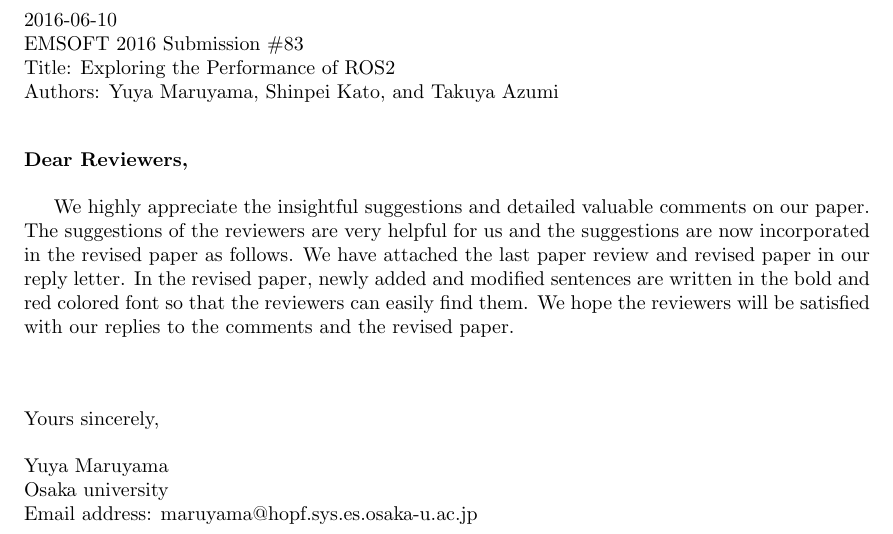
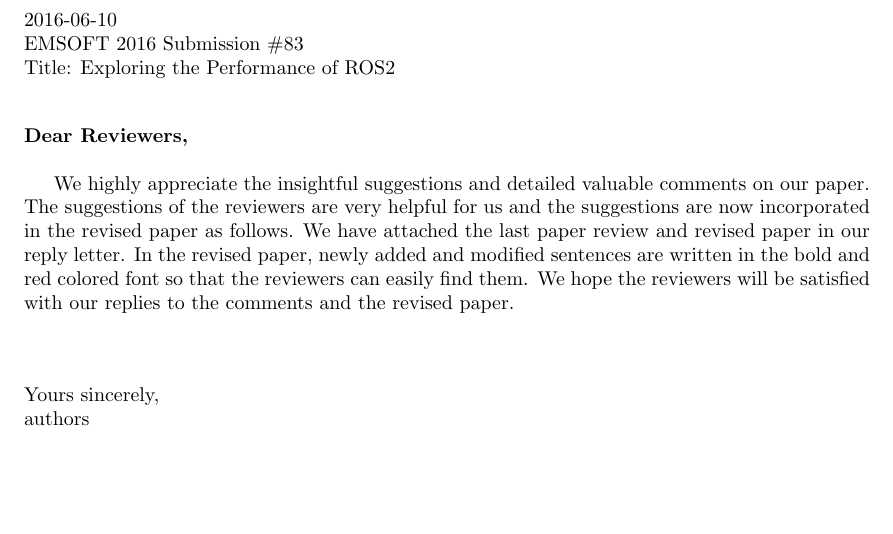
Before and after one commit to m-yuya/EMSOFT2016, a LaTeX document (tex/reply_letter/reply_letter_emsoft2016.tex): part of page 1 of 9, cut so that both start at the same text, the shorter picture padded with empty space. Compiled offline with pdfLaTeX.

Commit message:
Update reply letter to make it blinded

```diff
--- a/tex/reply_letter/reply_letter_emsoft2016.tex
+++ b/tex/reply_letter/reply_letter_emsoft2016.tex
@@ -23,7 +23,7 @@
   2016-06-10\newline
   EMSOFT 2016 Submission \#83\newline
   Title: Exploring the Performance of ROS2\newline
-  Authors: Yuya Maruyama, Shinpei Kato, and Takuya Azumi\newline
+  %% Authors: Yuya Maruyama, Shinpei Kato, and Takuya Azumi\newline
 \end{flushleft}
 \textbf{Dear Reviewers,}\newline
 
@@ -31,10 +31,10 @@ We highly appreciate the insightful suggestions and detailed valuable comments o
 
 \begin{flushleft}
   Yours sincerely,\newline
-
-  Yuya Maruyama\newline
-  Osaka university\newline
-  Email address: maruyama@hopf.sys.es.osaka-u.ac.jp\newline
+  authors
+  %% Yuya Maruyama\newline
+  %% Osaka university\newline
+  %% Email address: maruyama@hopf.sys.es.osaka-u.ac.jp\newline
 \end{flushleft}
 
 \clearpage
```
